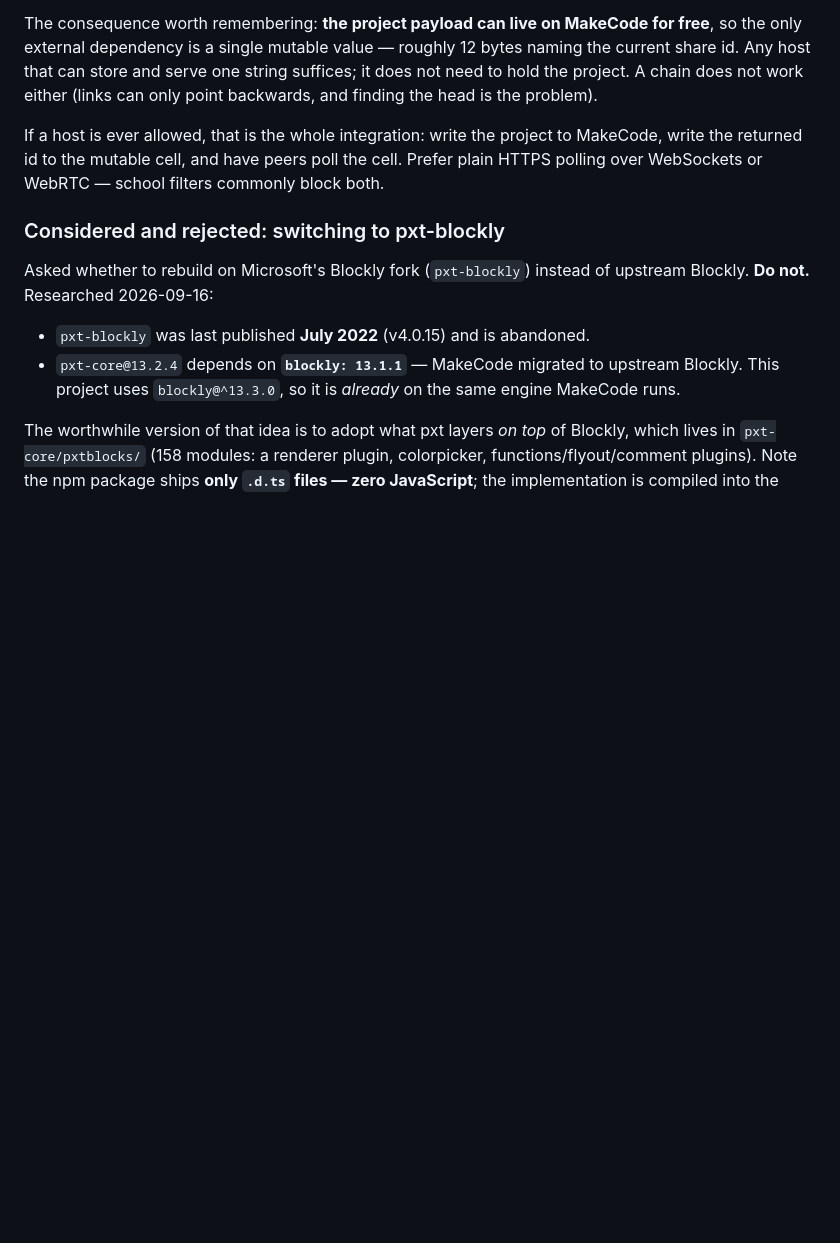
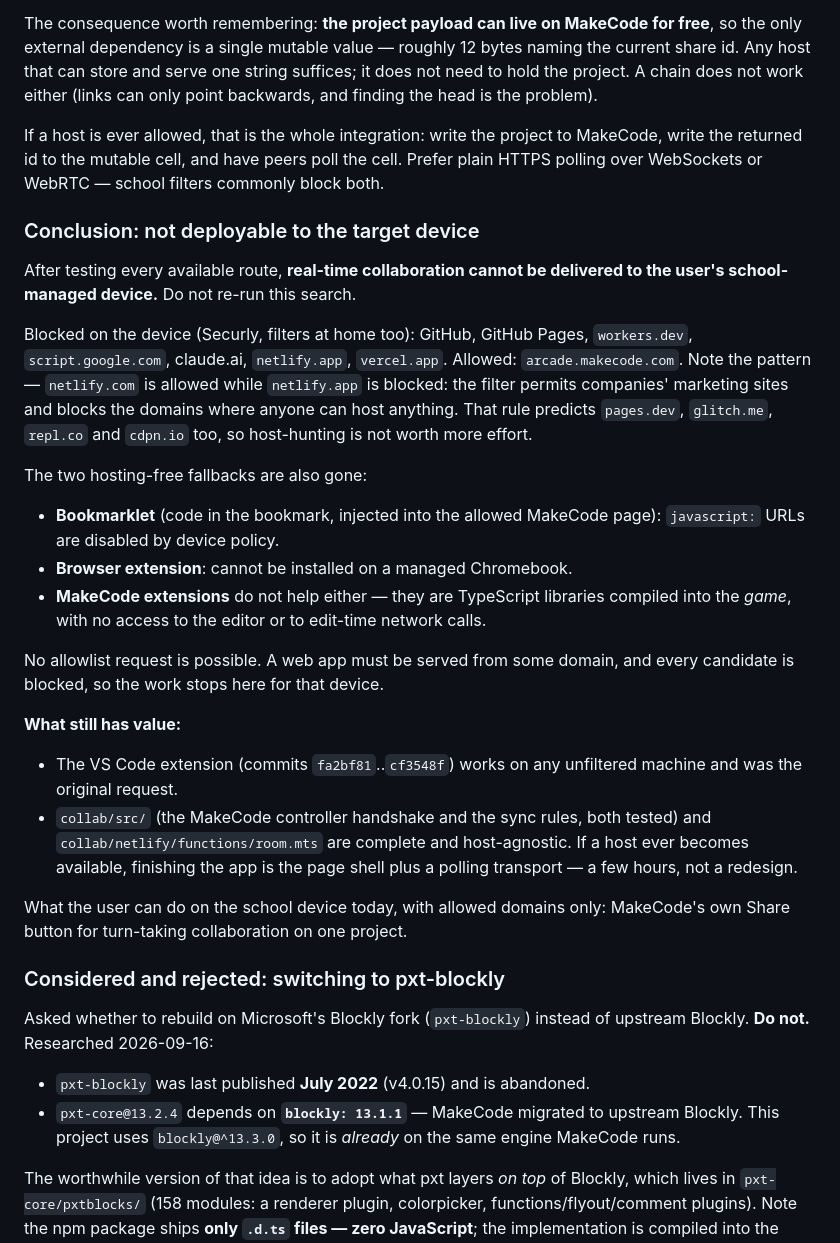
Before and after one commit to Maxey1950/studious-fishstick, a Markdown page: HANDOFF.md, the part around the change. Drawn GitHub-style; blank space fills up the shorter version.

Commit message:
Record that the collaboration app cannot reach the target device
Every hosting route is blocked on the user's school-managed device, and the
two hosting-free fallbacks are gone as well: javascript: URLs are disabled
so a bookmarklet cannot run, and a managed Chromebook cannot install an
extension. MakeCode extensions do not help either, being game libraries
with no access to the editor.

Notes the filter's pattern so this is not re-litigated: marketing domains
are permitted while user-content hosting domains are blocked, which is why
netlify.com loads and netlify.app does not, and which predicts the same for
pages.dev, glitch.me, repl.co and cdpn.io.

The collaboration core and the room function stay in the tree: both are
host-agnostic and finished, so the app is a page shell and a polling
transport away from working wherever hosting is available. The VS Code
extension, which was the original request, is unaffected and works on any
unfiltered machine.

Co-Authored-By: Claude Opus 5 <noreply@anthropic.com>
Claude-Session: https://claude.ai/code/session_01EYSn7516aphHUKt2U21sHq

```diff
--- a/HANDOFF.md
+++ b/HANDOFF.md
@@ -315,6 +315,43 @@ MakeCode, write the returned id to the mutable cell, and have peers poll the
 cell. Prefer plain HTTPS polling over WebSockets or WebRTC — school filters
 commonly block both.
 
+### Conclusion: not deployable to the target device
+
+After testing every available route, **real-time collaboration cannot be
+delivered to the user's school-managed device.** Do not re-run this search.
+
+Blocked on the device (Securly, filters at home too): GitHub, GitHub Pages,
+`workers.dev`, `script.google.com`, claude.ai, `netlify.app`, `vercel.app`.
+Allowed: `arcade.makecode.com`. Note the pattern — `netlify.com` is allowed
+while `netlify.app` is blocked: the filter permits companies' marketing sites
+and blocks the domains where anyone can host anything. That rule predicts
+`pages.dev`, `glitch.me`, `repl.co` and `cdpn.io` too, so host-hunting is not
+worth more effort.
+
+The two hosting-free fallbacks are also gone:
+
+- **Bookmarklet** (code in the bookmark, injected into the allowed MakeCode
+  page): `javascript:` URLs are disabled by device policy.
+- **Browser extension**: cannot be installed on a managed Chromebook.
+- **MakeCode extensions** do not help either — they are TypeScript libraries
+  compiled into the *game*, with no access to the editor or to edit-time
+  network calls.
+
+No allowlist request is possible. A web app must be served from some domain,
+and every candidate is blocked, so the work stops here for that device.
+
+**What still has value:**
+
+- The VS Code extension (commits `fa2bf81`..`cf3548f`) works on any unfiltered
+  machine and was the original request.
+- `collab/src/` (the MakeCode controller handshake and the sync rules, both
+  tested) and `collab/netlify/functions/room.mts` are complete and
+  host-agnostic. If a host ever becomes available, finishing the app is the
+  page shell plus a polling transport — a few hours, not a redesign.
+
+What the user can do on the school device today, with allowed domains only:
+MakeCode's own Share button for turn-taking collaboration on one project.
+
 ### Considered and rejected: switching to pxt-blockly
 
 Asked whether to rebuild on Microsoft's Blockly fork (`pxt-blockly`) instead of
```
